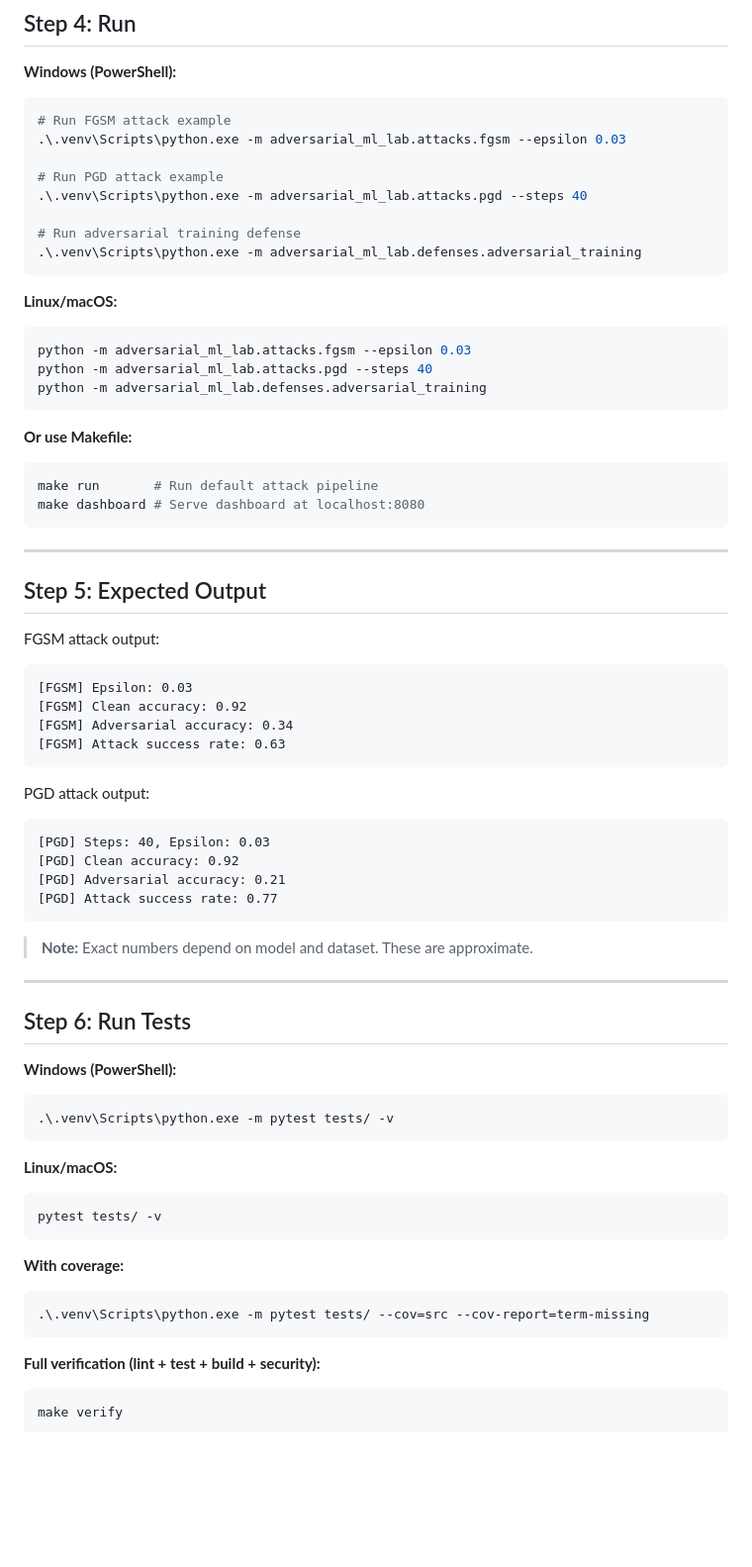
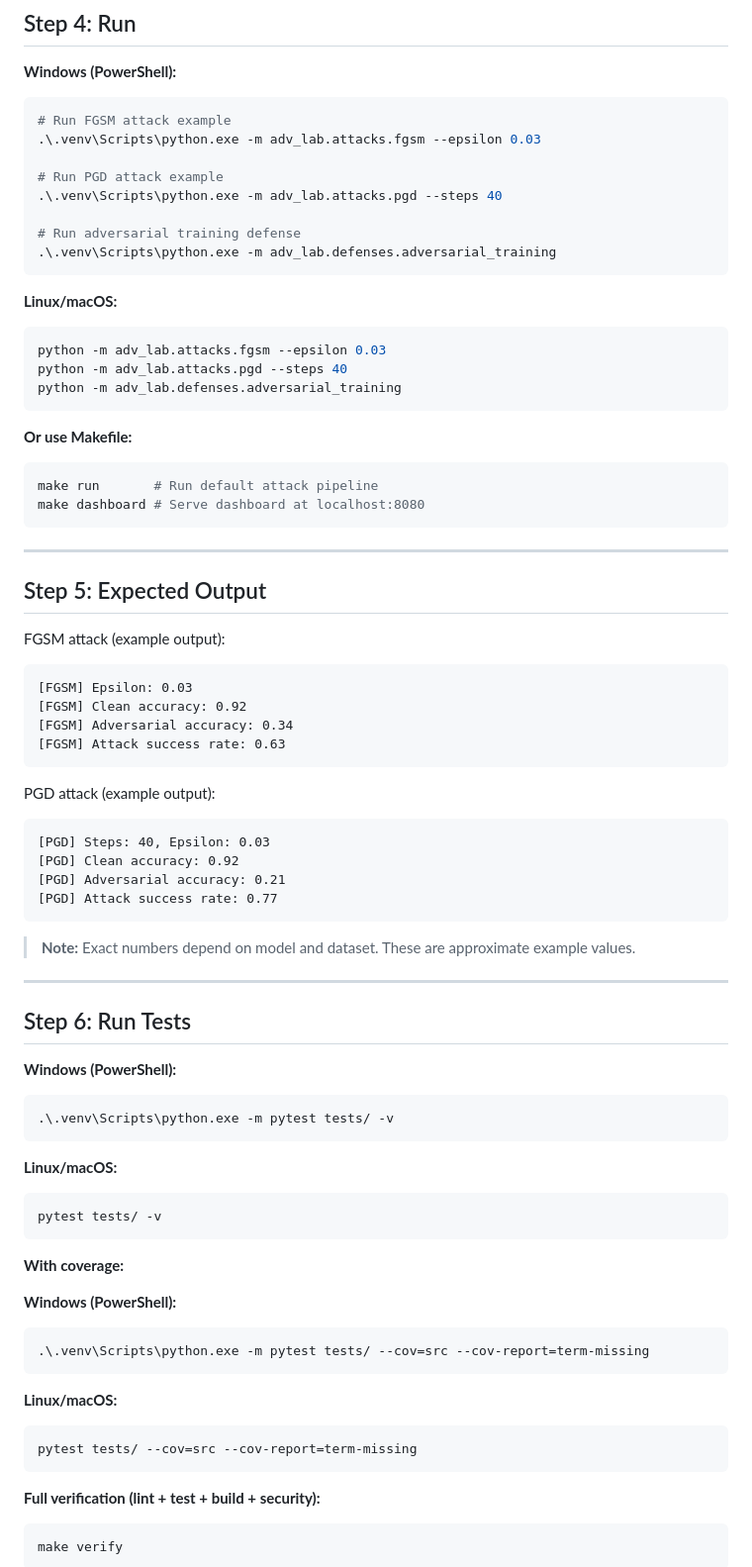
Before and after one commit to poojakira/adversarial-ml-lab, a Markdown page: RUNBOOK.md, the part around one of its changes. Shown at 99% size. Rendered like a GitHub page; blank space fills up the shorter version.

Commit message:
docs: fix wrong module name in RUNBOOK (adversarial_ml_lab -> adv_lab)

````diff
--- a/RUNBOOK.md
+++ b/RUNBOOK.md
@@ -74,20 +74,20 @@ make install-core
 **Windows (PowerShell):**
 ```powershell
 # Run FGSM attack example
-.\.venv\Scripts\python.exe -m adversarial_ml_lab.attacks.fgsm --epsilon 0.03
+.\.venv\Scripts\python.exe -m adv_lab.attacks.fgsm --epsilon 0.03
 
 # Run PGD attack example
-.\.venv\Scripts\python.exe -m adversarial_ml_lab.attacks.pgd --steps 40
+.\.venv\Scripts\python.exe -m adv_lab.attacks.pgd --steps 40
 
 # Run adversarial training defense
-.\.venv\Scripts\python.exe -m adversarial_ml_lab.defenses.adversarial_training
+.\.venv\Scripts\python.exe -m adv_lab.defenses.adversarial_training
 ```
 
 **Linux/macOS:**
 ```bash
-python -m adversarial_ml_lab.attacks.fgsm --epsilon 0.03
-python -m adversarial_ml_lab.attacks.pgd --steps 40
-python -m adversarial_ml_lab.defenses.adversarial_training
+python -m adv_lab.attacks.fgsm --epsilon 0.03
+python -m adv_lab.attacks.pgd --steps 40
+python -m adv_lab.defenses.adversarial_training
 ```
 
 **Or use Makefile:**
@@ -100,7 +100,7 @@ make dashboard # Serve dashboard at localhost:8080
 
 ## Step 5: Expected Output
 
-FGSM attack output:
+FGSM attack (example output):
 ```
 [FGSM] Epsilon: 0.03
 [FGSM] Clean accuracy: 0.92
@@ -108,7 +108,7 @@ FGSM attack output:
 [FGSM] Attack success rate: 0.63
 ```
 
-PGD attack output:
+PGD attack (example output):
 ```
 [PGD] Steps: 40, Epsilon: 0.03
 [PGD] Clean accuracy: 0.92
@@ -116,7 +116,7 @@ PGD attack output:
 [PGD] Attack success rate: 0.77
 ```
 
-> **Note:** Exact numbers depend on model and dataset. These are approximate.
+> **Note:** Exact numbers depend on model and dataset. These are approximate example values.
 
 ---
 
@@ -133,8 +133,15 @@ pytest tests/ -v
 ```
 
 **With coverage:**
+
+**Windows (PowerShell):**
 ```powershell
 .\.venv\Scripts\python.exe -m pytest tests/ --cov=src --cov-report=term-missing
+```
+
+**Linux/macOS:**
+```bash
+pytest tests/ --cov=src --cov-report=term-missing
 ```
 
 **Full verification (lint + test + build + security):**
````
Also changed, not shown: other parts of RUNBOOK.md (+26 -2 lines).
